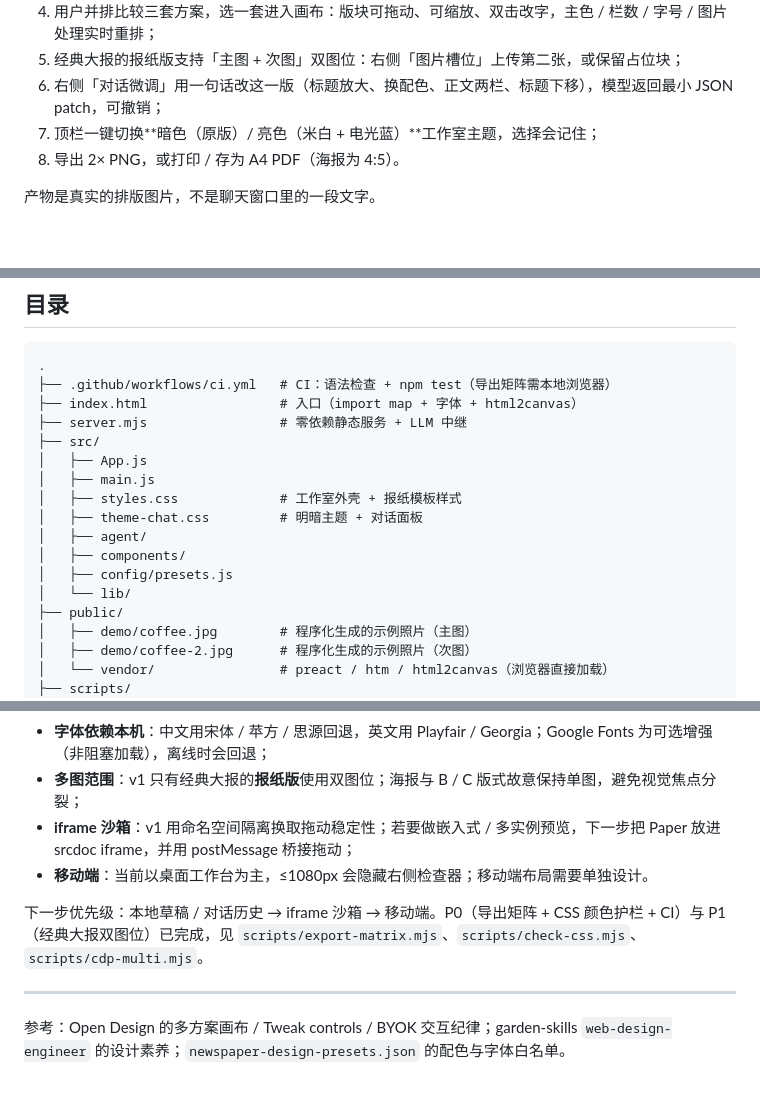
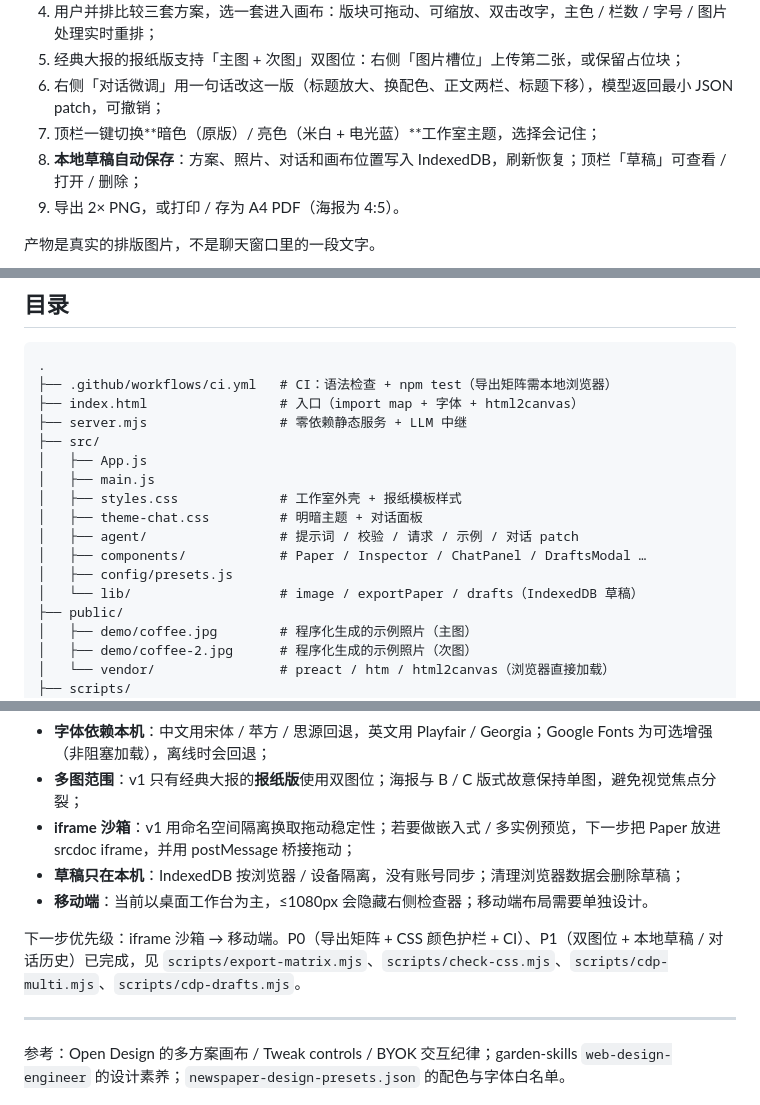
Before and after one commit to Bolun0721/To-design, a Markdown page: README.md, 3 parts joined by grey strips. Drawn GitHub-style; blank space fills up the shorter version.

```diff
--- a/README.md
+++ b/README.md
@@ -18,7 +18,8 @@
 5. 经典大报的报纸版支持「主图 + 次图」双图位：右侧「图片槽位」上传第二张，或保留占位块；
 6. 右侧「对话微调」用一句话改这一版（标题放大、换配色、正文两栏、标题下移），模型返回最小 JSON patch，可撤销；
 7. 顶栏一键切换**暗色（原版）/ 亮色（米白 + 电光蓝）**工作室主题，选择会记住；
-8. 导出 2× PNG，或打印 / 存为 A4 PDF（海报为 4:5）。
+8. **本地草稿自动保存**：方案、照片、对话和画布位置写入 IndexedDB，刷新恢复；顶栏「草稿」可查看 / 打开 / 删除；
+9. 导出 2× PNG，或打印 / 存为 A4 PDF（海报为 4:5）。
 
 产物是真实的排版图片，不是聊天窗口里的一段文字。
 
@@ -249,10 +265,10 @@ server.mjs                      静态服务 + /api/llm 极薄中继（零依赖
 │   ├── main.js
 │   ├── styles.css             # 工作室外壳 + 报纸模板样式
 │   ├── theme-chat.css         # 明暗主题 + 对话面板
-│   ├── agent/
-│   ├── components/
+│   ├── agent/                 # 提示词 / 校验 / 请求 / 示例 / 对话 patch
+│   ├── components/            # Paper / Inspector / ChatPanel / DraftsModal …
 │   ├── config/presets.js
-│   └── lib/
+│   └── lib/                   # image / exportPaper / drafts（IndexedDB 草稿）
 ├── public/
 │   ├── demo/coffee.jpg        # 程序化生成的示例照片（主图）
 │   ├── demo/coffee-2.jpg      # 程序化生成的示例照片（次图）
@@ -329,9 +348,10 @@ node scripts/export-matrix.mjs
 - **字体依赖本机**：中文用宋体 / 苹方 / 思源回退，英文用 Playfair / Georgia；Google Fonts 为可选增强（非阻塞加载），离线时会回退；
 - **多图范围**：v1 只有经典大报的**报纸版**使用双图位；海报与 B / C 版式故意保持单图，避免视觉焦点分裂；
 - **iframe 沙箱**：v1 用命名空间隔离换取拖动稳定性；若要做嵌入式 / 多实例预览，下一步把 Paper 放进 srcdoc iframe，并用 postMessage 桥接拖动；
+- **草稿只在本机**：IndexedDB 按浏览器 / 设备隔离，没有账号同步；清理浏览器数据会删除草稿；
 - **移动端**：当前以桌面工作台为主，≤1080px 会隐藏右侧检查器；移动端布局需要单独设计。
 
-下一步优先级：本地草稿 / 对话历史 → iframe 沙箱 → 移动端。P0（导出矩阵 + CSS 颜色护栏 + CI）与 P1（经典大报双图位）已完成，见 `scripts/export-matrix.mjs`、`scripts/check-css.mjs`、`scripts/cdp-multi.mjs`。
+下一步优先级：iframe 沙箱 → 移动端。P0（导出矩阵 + CSS 颜色护栏 + CI）、P1（双图位 + 本地草稿 / 对话历史）已完成，见 `scripts/export-matrix.mjs`、`scripts/check-css.mjs`、`scripts/cdp-multi.mjs`、`scripts/cdp-drafts.mjs`。
 
 ---
 
```
Also changed, not shown: other parts of README.md (+22 -4 lines), docs/09-drafts.png (added), docs/10-drafts-restored.png (added), 7 other files.
